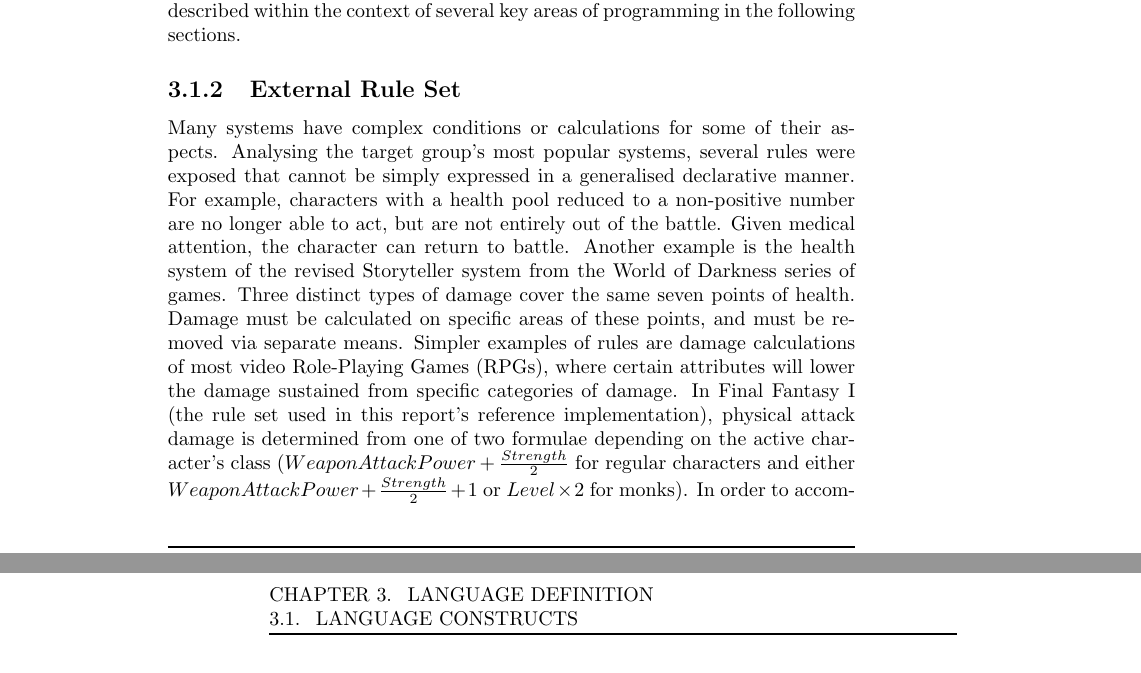
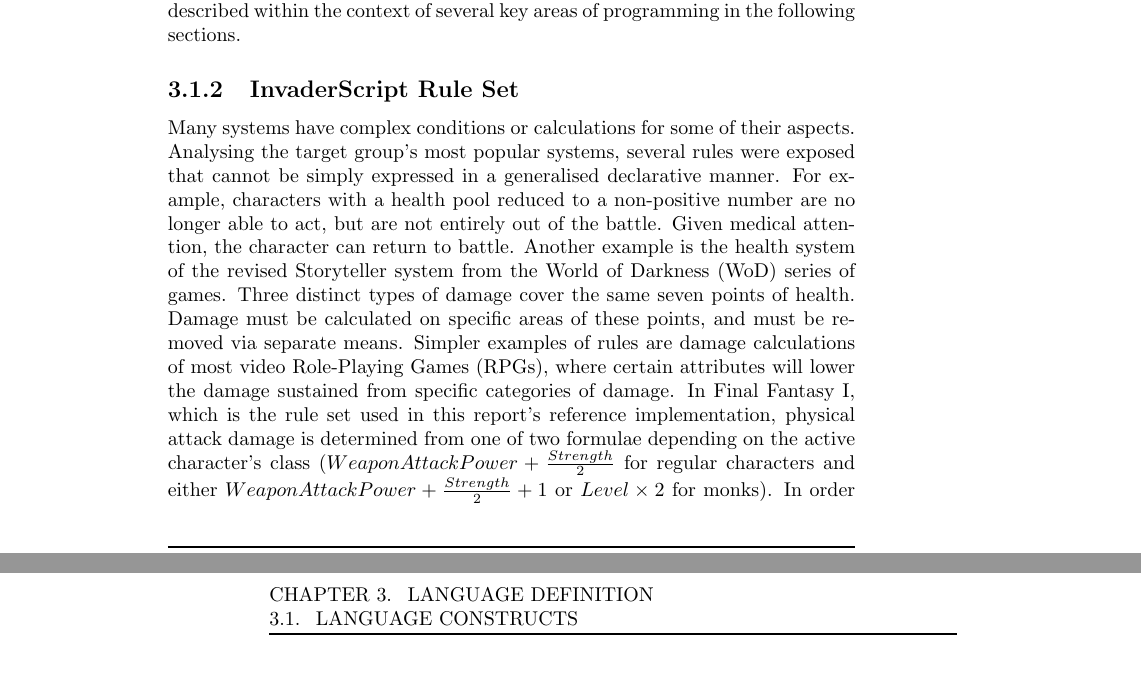
Before and after one commit to Tellus/sw406f12, a LaTeX thesis (report/master.tex, which reads report/tex/language/lang_const_ruleset.tex): two parts of pages 23 and 24 of 38, joined at a grey line, cut so that both start at the same text. Compiled offline with pdfLaTeX.

Commit message:
Made the rule-set not external

```diff
--- a/report/tex/language/lang_const_ruleset.tex
+++ b/report/tex/language/lang_const_ruleset.tex
@@ -1,5 +1,6 @@
-\subsection{External Rule Set}
+\subsection{\langname{} Rule Set}
 \label{language:ruleset}
-Many systems have complex conditions or calculations for some of their aspects. Analysing the target group's most popular systems, several rules were exposed that cannot be simply expressed in a generalised declarative manner. For example, characters with a health pool reduced to a non-positive number are no longer able to act, but are not entirely out of the battle. Given medical attention, the character can return to battle. Another example is the health system of the revised Storyteller system from the World of Darkness series of games. Three distinct types of damage cover the same seven points of health. Damage must be calculated on specific areas of these points, and must be removed via separate means.
-Simpler examples of rules are damage calculations of most video \ac{rpgs}, where certain attributes will lower the damage sustained from specific categories of damage. In Final Fantasy I (the rule set used in this report's reference implementation), physical attack damage is determined from one of two formulae depending on the active character's class ($WeaponAttackPower + \frac{Strength}{2}$ for regular characters and either $WeaponAttackPower + \frac{Strength}{2} + 1$ or $Level \times 2$ for monks).
+Many systems have complex conditions or calculations for some of their aspects. Analysing the target group's most popular systems, several rules were exposed that cannot be simply expressed in a generalised declarative manner. For example, characters with a health pool reduced to a non-positive number are no longer able to act, but are not entirely out of the battle. Given medical attention, the character can return to battle.
+Another example is the health system of the revised Storyteller system from the \ac{wod} series of games. Three distinct types of damage cover the same seven points of health. Damage must be calculated on specific areas of these points, and must be removed via separate means.
+Simpler examples of rules are damage calculations of most video \ac{rpgs}, where certain attributes will lower the damage sustained from specific categories of damage. In Final Fantasy I, which is the rule set used in this report's reference implementation, physical attack damage is determined from one of two formulae depending on the active character's class ($WeaponAttackPower + \frac{Strength}{2}$ for regular characters and either $WeaponAttackPower + \frac{Strength}{2} + 1$ or $Level \times 2$ for monks).
 In order to accommodate these requirements, it would be necessary to either introduce complex conditionality or imperative state manipulation in \langname{}, or externalise these specific parts where they could be described more fully.
```
